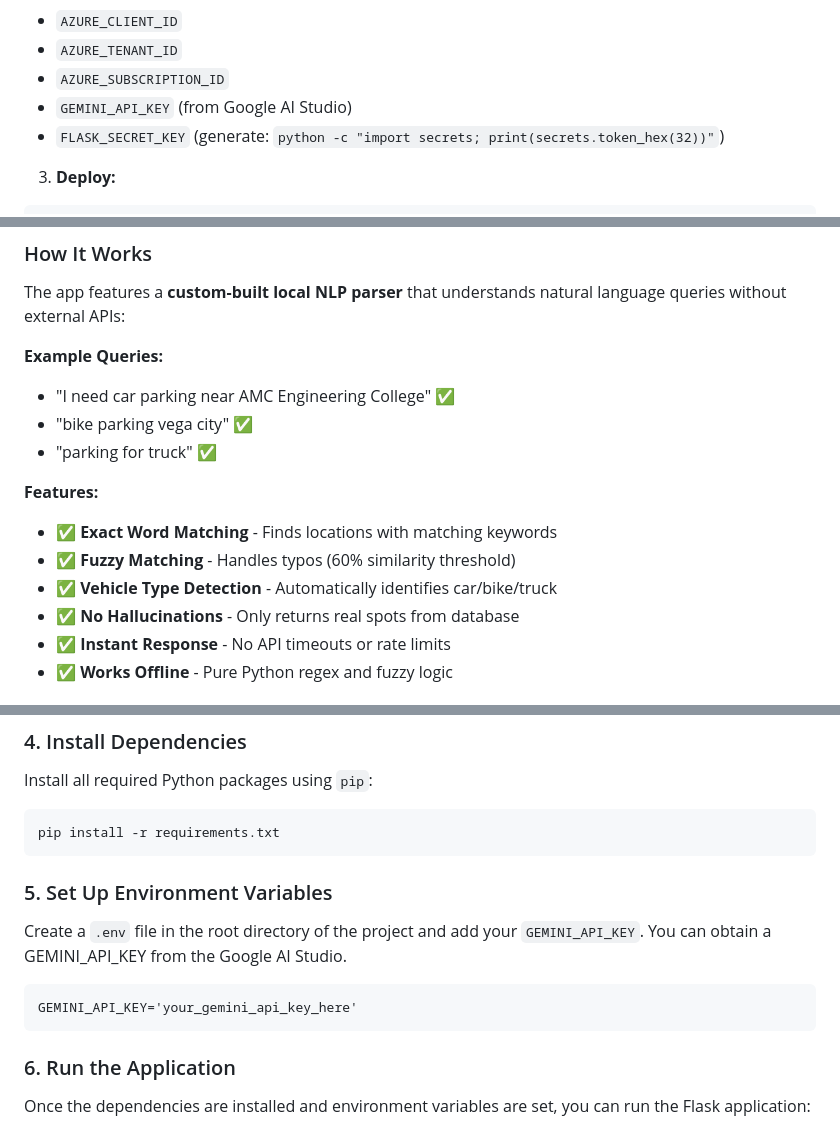
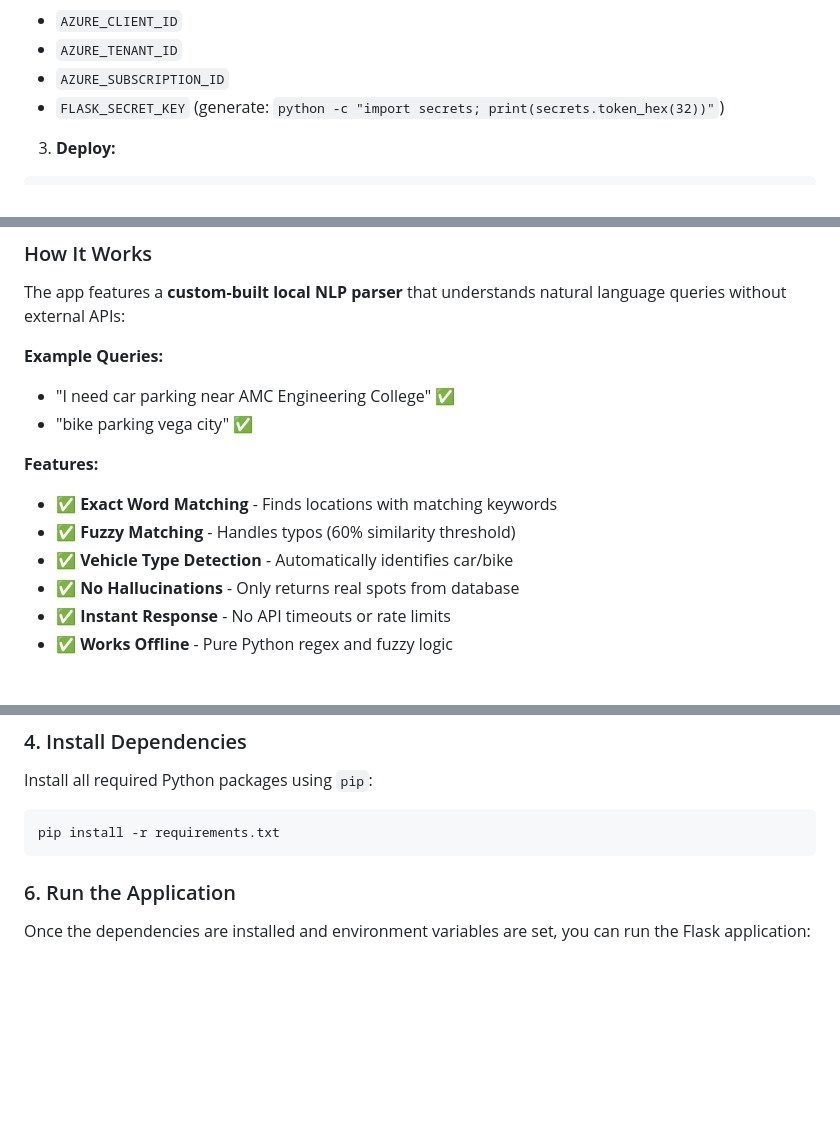
Before and after one commit to DefinitelyNotABot-del/smart-parking-app, a Markdown page: README.md, 3 parts joined by grey strips. GitHub-like rendering; blank space fills up the shorter version.

Commit message:
Update README to remove GEMINI_API_KEY references
Removed references to GEMINI_API_KEY from the README and updated vehicle type detection feature description.

````diff
--- a/README.md
+++ b/README.md
@@ -40,7 +40,6 @@ Add these 5 secrets from the script output:
 - `AZURE_CLIENT_ID`
 - `AZURE_TENANT_ID`
 - `AZURE_SUBSCRIPTION_ID`
-- `GEMINI_API_KEY` (from Google AI Studio)
 - `FLASK_SECRET_KEY` (generate: `python -c "import secrets; print(secrets.token_hex(32))"`)
 
 3. **Deploy:**
@@ -68,12 +67,11 @@ The app features a **custom-built local NLP parser** that understands natural la
 **Example Queries:**
 - "I need car parking near AMC Engineering College" ✅
 - "bike parking vega city" ✅
-- "parking for truck" ✅
 
 **Features:**
 - ✅ **Exact Word Matching** - Finds locations with matching keywords
 - ✅ **Fuzzy Matching** - Handles typos (60% similarity threshold)
-- ✅ **Vehicle Type Detection** - Automatically identifies car/bike/truck
+- ✅ **Vehicle Type Detection** - Automatically identifies car/bike
 - ✅ **No Hallucinations** - Only returns real spots from database
 - ✅ **Instant Response** - No API timeouts or rate limits
 - ✅ **Works Offline** - Pure Python regex and fuzzy logic
@@ -206,13 +203,6 @@ Install all required Python packages using `pip`:
 pip install -r requirements.txt
 ```
 
-### 5. Set Up Environment Variables
-
-Create a `.env` file in the root directory of the project and add your `GEMINI_API_KEY`. You can obtain a GEMINI_API_KEY from the Google AI Studio.
-
-```
-GEMINI_API_KEY='your_gemini_api_key_here'
-```
 
 ### 6. Run the Application
 
````
Also changed, not shown: other parts of README.md (+0 -1 lines).
